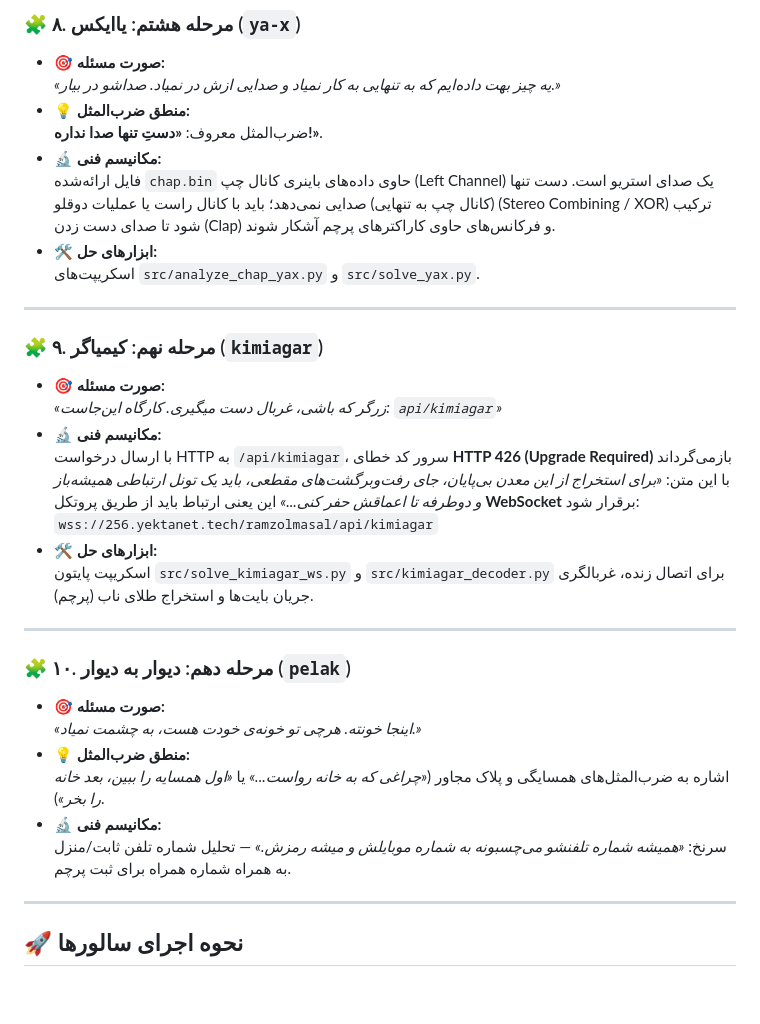
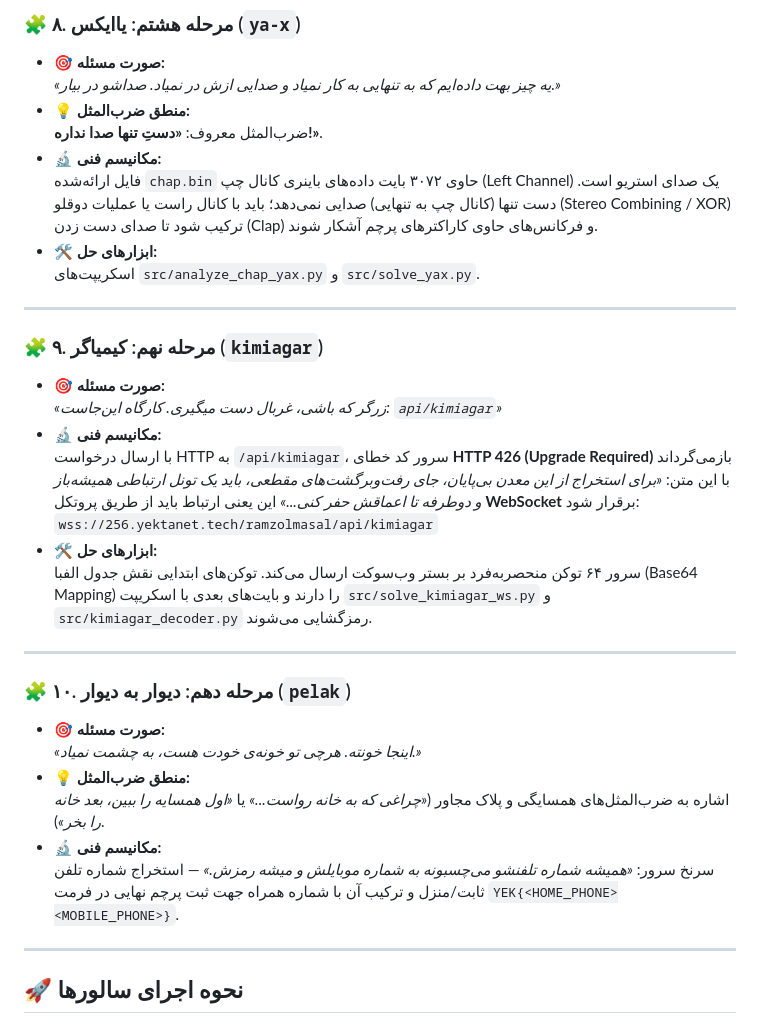
Before and after one commit to m4tinbeigi-official/yektanet-ramzolmasal-solver, a Markdown page: TUTORIAL.md, the part around one of its changes. GitHub-like rendering; blank space fills up the shorter version.

```diff
--- a/TUTORIAL.md
+++ b/TUTORIAL.md
@@ -196,7 +200,7 @@
 * **💡 منطق ضرب‌المثل:**
   ضرب‌المثل معروف: **«دستِ تنها صدا نداره!»**.
 * **🔬 مکانیسم فنی:**
-  فایل ارائه‌شده `chap.bin` حاوی داده‌های باینری کانال چپ (Left Channel) یک صدای استریو است. دست تنها (کانال چپ به تنهایی) صدایی نمی‌دهد؛ باید با کانال راست یا عملیات دوقلو (Stereo Combining / XOR) ترکیب شود تا صدای دست زدن (Clap) و فرکانس‌های حاوی کاراکترهای پرچم آشکار شوند.
+  فایل ارائه‌شده `chap.bin` حاوی ۳۰۷۲ بایت داده‌های باینری کانال چپ (Left Channel) یک صدای استریو است. دست تنها (کانال چپ به تنهایی) صدایی نمی‌دهد؛ باید با کانال راست یا عملیات دوقلو (Stereo Combining / XOR) ترکیب شود تا صدای دست زدن (Clap) و فرکانس‌های حاوی کاراکترهای پرچم آشکار شوند.
 * **🛠️ ابزارهای حل:**
   اسکریپت‌های `src/analyze_chap_yax.py` و `src/solve_yax.py`.
 
@@ -212,7 +216,7 @@
   این یعنی ارتباط باید از طریق پروتکل **WebSocket** برقرار شود:
   `wss://256.yektanet.tech/ramzolmasal/api/kimiagar`
 * **🛠️ ابزارهای حل:**
-  اسکریپت پایتون `src/solve_kimiagar_ws.py` و `src/kimiagar_decoder.py` برای اتصال زنده، غربالگری جریان بایت‌ها و استخراج طلای ناب (پرچم).
+  سرور ۶۴ توکن منحصربه‌فرد بر بستر وب‌سوکت ارسال می‌کند. توکن‌های ابتدایی نقش جدول الفبا (Base64 Mapping) را دارند و بایت‌های بعدی با اسکریپت `src/solve_kimiagar_ws.py` و `src/kimiagar_decoder.py` رمزگشایی می‌شوند.
 
 ---
 
@@ -223,7 +227,7 @@
 * **💡 منطق ضرب‌المثل:**
   اشاره به ضرب‌المثل‌های همسایگی و پلاک مجاور (*«چراغی که به خانه رواست...»* یا *«اول همسایه را ببین، بعد خانه را بخر»*).
 * **🔬 مکانیسم فنی:**
-  سرنخ: *«همیشه شماره تلفنشو می‌چسبونه به شماره موبایلش و میشه رمزش.»* — تحلیل شماره تلفن ثابت/منزل به همراه شماره همراه برای ثبت پرچم.
+  سرنخ سرور: *«همیشه شماره تلفنشو می‌چسبونه به شماره موبایلش و میشه رمزش.»* — استخراج شماره تلفن ثابت/منزل و ترکیب آن با شماره همراه جهت ثبت پرچم نهایی در فرمت `YEK{<HOME_PHONE><MOBILE_PHONE>}`.
 
 ---
 
```
Also changed, not shown: other parts of TUTORIAL.md (+14 -10 lines).
